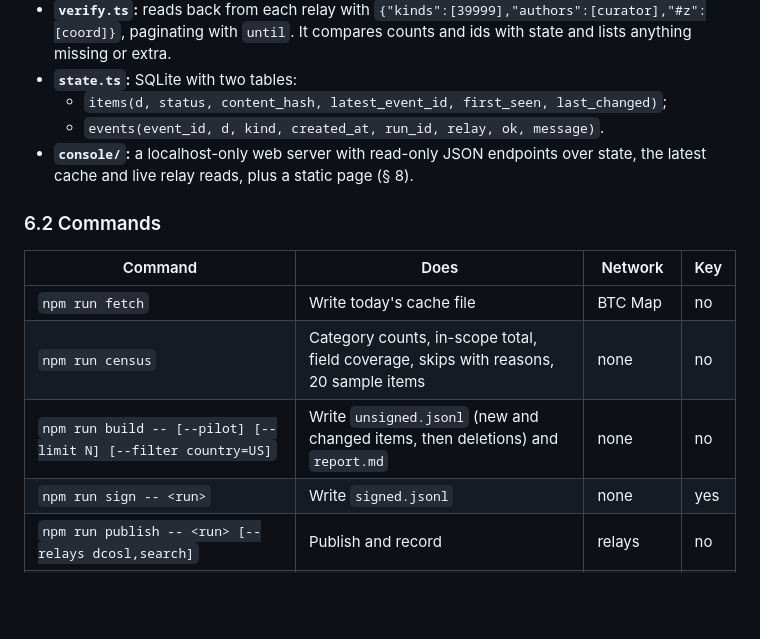
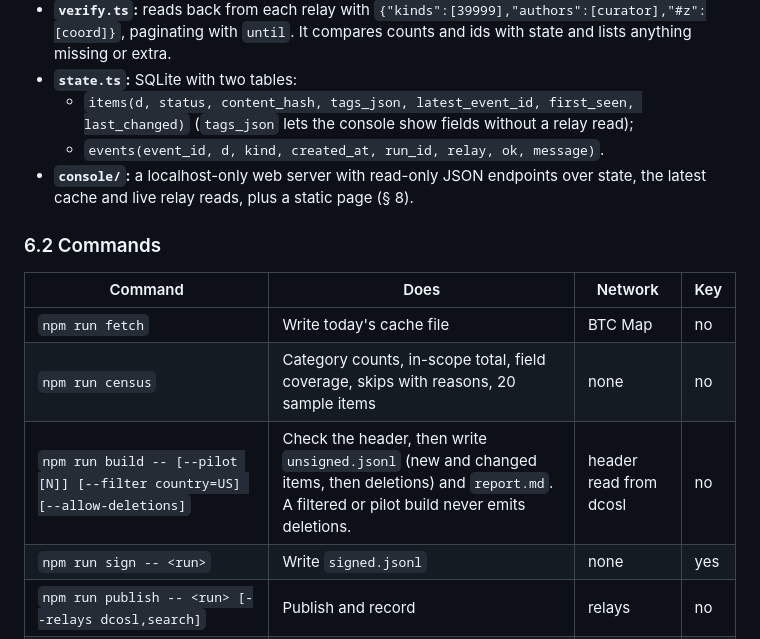
Before and after one commit to aburra16/mise-en-place, a Markdown page: docs/specs/2026-10-05-food-dlist-importer-design.md, the part around the change. GitHub-like rendering; blank space fills up the shorter version.

Commit message:
Add implementation plan; spec: build reads the header, state keeps item tags
Co-Authored-By: Claude Opus 5.5 <noreply@anthropic.com>

```diff
--- a/docs/specs/2026-10-05-food-dlist-importer-design.md
+++ b/docs/specs/2026-10-05-food-dlist-importer-design.md
@@ -152,7 +152,7 @@ BTC Map API ──fetch──▶ data/cache/places-<date>.json   (raw, never edi
   - publishes deletions last in a run.
 - **`verify.ts`:** reads back from each relay with `{"kinds":[39999],"authors":[curator],"#z":[coord]}`, paginating with `until`. It compares counts and ids with state and lists anything missing or extra.
 - **`state.ts`:** SQLite with two tables:
-  - `items(d, status, content_hash, latest_event_id, first_seen, last_changed)`;
+  - `items(d, status, content_hash, tags_json, latest_event_id, first_seen, last_changed)` (`tags_json` lets the console show fields without a relay read);
   - `events(event_id, d, kind, created_at, run_id, relay, ok, message)`.
 - **`console/`:** a localhost-only web server with read-only JSON endpoints over state, the latest cache and live relay reads, plus a static page (§ 8).
 
@@ -162,7 +162,7 @@ BTC Map API ──fetch──▶ data/cache/places-<date>.json   (raw, never edi
 |---|---|---|---|
 | `npm run fetch` | Write today's cache file | BTC Map | no |
 | `npm run census` | Category counts, in-scope total, field coverage, skips with reasons, 20 sample items | none | no |
-| `npm run build -- [--pilot] [--limit N] [--filter country=US]` | Write `unsigned.jsonl` (new and changed items, then deletions) and `report.md` | none | no |
+| `npm run build -- [--pilot [N]] [--filter country=US] [--allow-deletions]` | Check the header, then write `unsigned.jsonl` (new and changed items, then deletions) and `report.md`. A filtered or pilot build never emits deletions. | header read from dcosl | no |
 | `npm run sign -- <run>` | Write `signed.jsonl` | none | yes |
 | `npm run publish -- <run> [--relays dcosl,search]` | Publish and record | relays | no |
 | `npm run verify` | Read back and compare | relays | no |
```
Also changed, not shown: docs/plans/2026-10-05-food-dlist-importer.md (added, +518 -0 lines).
